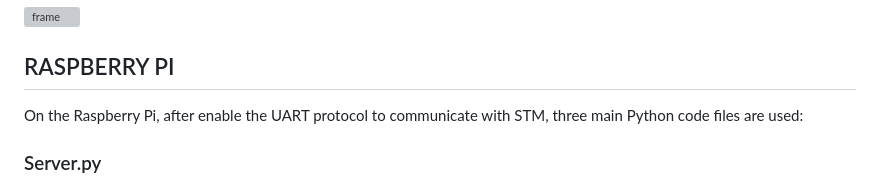
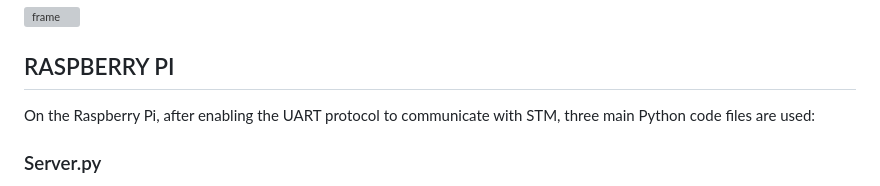
Before and after one commit to Mina267/GP_4M_SV2_Intake3_FOTA_18, a Markdown page: README.md, the part around one of its changes. Rendered like a GitHub page; grey boxes are pictures that could not be loaded.

```diff
--- a/README.md
+++ b/README.md
@@ -133,7 +133,7 @@ In our FOTA project we created a simple FEE driver mainly to store flags in two
 
 
 ## RASPBERRY PI
-On the Raspberry Pi, after enable the UART protocol to communicate with STM, three main Python code files are used:
+On the Raspberry Pi, after enabling the UART protocol to communicate with STM, three main Python code files are used:
 ### Server.py
 The server code acts as a bridge between the Raspberry Pi and the mobile app, listening for user actions. It creates a server socket and waits for incoming connections from the mobile app. Once a connection is established, it receives user commands or actions, such as requesting an update or checking. Based on the received action, the server code initiates the corresponding subprocess whether it is update or checking for updates.
 ### Check_For_Update.py
```
Also changed, not shown: other parts of README.md (+1 -1 lines).
